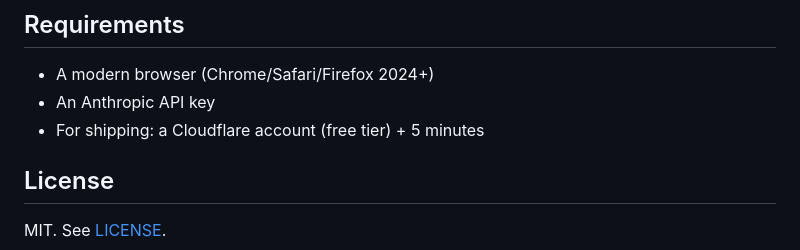
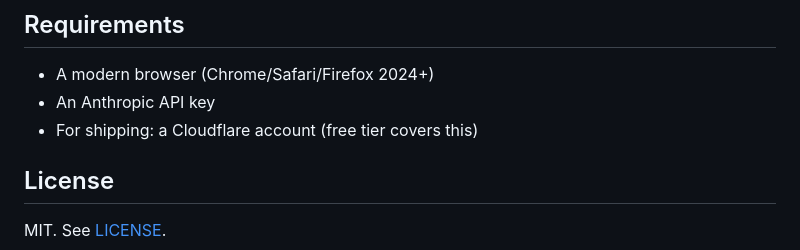
Before and after one commit to vpm238/a2ui-starter-web, a Markdown page: README.md, the part around the change. Drawn GitHub-style.

Commit message:
chore: drop 'time to implement' phrasing from Requirements
Co-Authored-By: Claude Opus 4.7 (1M context) <noreply@anthropic.com>

```diff
--- a/README.md
+++ b/README.md
@@ -189,7 +189,7 @@ Same protocol. Same skill shapes. Same streaming UX.
 
 - A modern browser (Chrome/Safari/Firefox 2024+)
 - An Anthropic API key
-- For shipping: a Cloudflare account (free tier) + 5 minutes
+- For shipping: a Cloudflare account (free tier covers this)
 
 ## License
 
```
